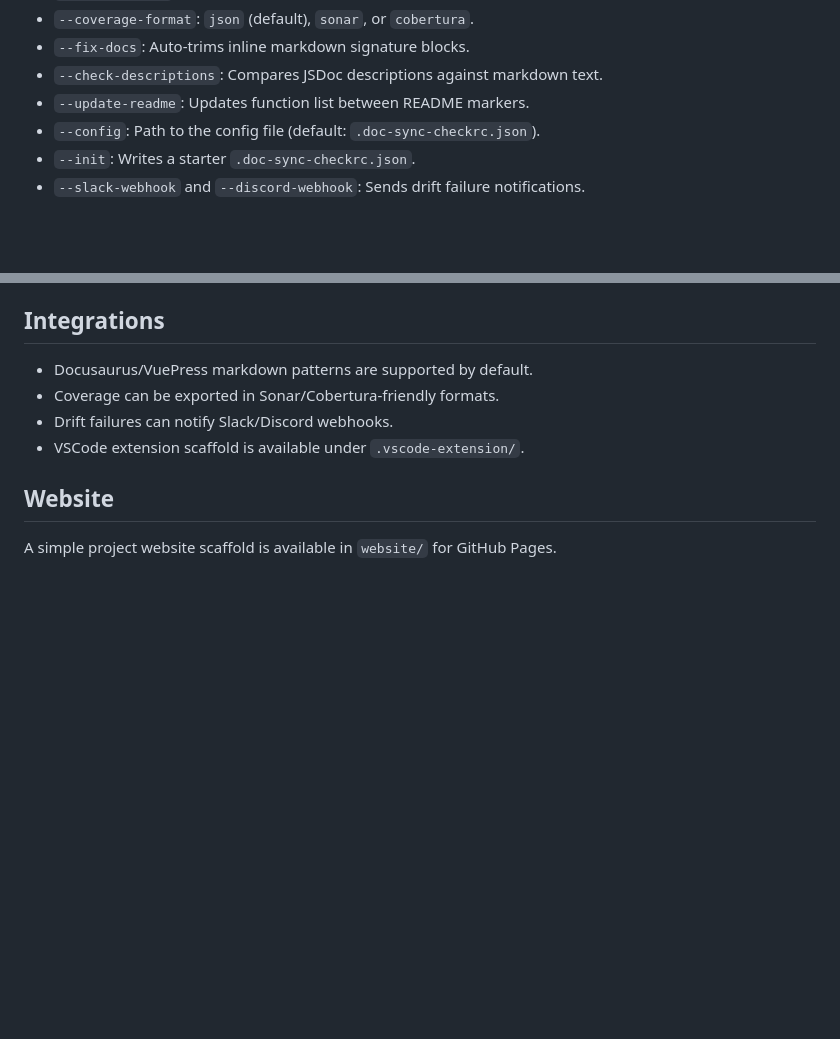
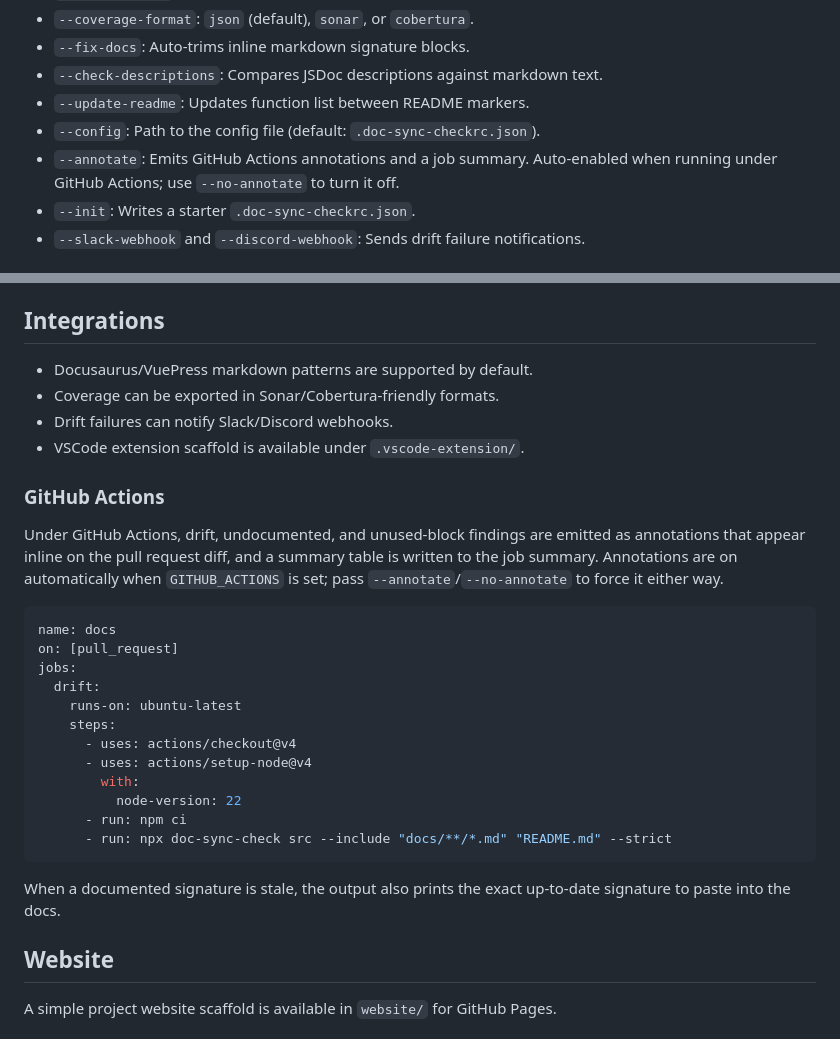
Before and after one commit to chetanbasuray/doc-sync-check, a Markdown page: README.md, 2 parts joined by grey strips. Drawn GitHub-style; blank space fills up the shorter version.

Commit message:
docs: document --annotate flag and GitHub Actions usage

````diff
--- a/README.md
+++ b/README.md
@@ -34,6 +34,7 @@ npx doc-sync-check <source-dir> --docs <docs-dir>
 - `--check-descriptions`: Compares JSDoc descriptions against markdown text.
 - `--update-readme`: Updates function list between README markers.
 - `--config`: Path to the config file (default: `.doc-sync-checkrc.json`).
+- `--annotate`: Emits GitHub Actions annotations and a job summary. Auto-enabled when running under GitHub Actions; use `--no-annotate` to turn it off.
 - `--init`: Writes a starter `.doc-sync-checkrc.json`.
 - `--slack-webhook` and `--discord-webhook`: Sends drift failure notifications.
 
@@ -81,6 +82,31 @@ npx doc-sync-check src --include "docs/**/*.md" "README.md" --strict
 - Drift failures can notify Slack/Discord webhooks.
 - VSCode extension scaffold is available under `.vscode-extension/`.
 
+### GitHub Actions
+
+Under GitHub Actions, drift, undocumented, and unused-block findings are emitted
+as annotations that appear inline on the pull request diff, and a summary table
+is written to the job summary. Annotations are on automatically when
+`GITHUB_ACTIONS` is set; pass `--annotate`/`--no-annotate` to force it either way.
+
+```yaml
+name: docs
+on: [pull_request]
+jobs:
+  drift:
+    runs-on: ubuntu-latest
+    steps:
+      - uses: actions/checkout@v4
+      - uses: actions/setup-node@v4
+        with:
+          node-version: 22
+      - run: npm ci
+      - run: npx doc-sync-check src --include "docs/**/*.md" "README.md" --strict
+```
+
+When a documented signature is stale, the output also prints the exact
+up-to-date signature to paste into the docs.
+
 ## Website
 
 A simple project website scaffold is available in `website/` for GitHub Pages.
````
